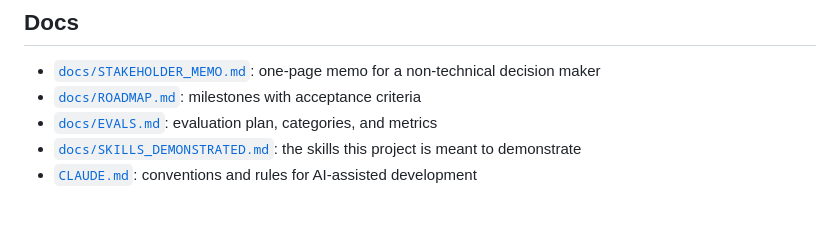
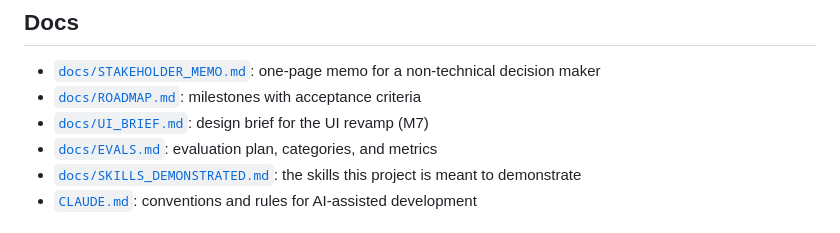
Before and after one commit to vrund1999-ai/asset-copilot, a Markdown page: README.md, the part around the change. GitHub-like rendering.

```diff
--- a/README.md
+++ b/README.md
@@ -158,6 +158,7 @@ questions from outside the author, ideally real thumbs-down feedback
 
 - [`docs/STAKEHOLDER_MEMO.md`](docs/STAKEHOLDER_MEMO.md): one-page memo for a non-technical decision maker
 - [`docs/ROADMAP.md`](docs/ROADMAP.md): milestones with acceptance criteria
+- [`docs/UI_BRIEF.md`](docs/UI_BRIEF.md): design brief for the UI revamp (M7)
 - [`docs/EVALS.md`](docs/EVALS.md): evaluation plan, categories, and metrics
 - [`docs/SKILLS_DEMONSTRATED.md`](docs/SKILLS_DEMONSTRATED.md): the skills this project is meant to demonstrate
 - [`CLAUDE.md`](CLAUDE.md): conventions and rules for AI-assisted development
```
Also changed, not shown: docs/ROADMAP.md (+3 -3 lines), docs/UI_BRIEF.md (+6 -5 lines), docs/screenshots/ui_ask_analyst.png (added), docs/screenshots/ui_ask_from_sample.png (added), docs/screenshots/ui_home_after.png (added), docs/screenshots/ui_home_api_down.png (added), docs/screenshots/ui_home_reviewer.png (added), 12 other files.
